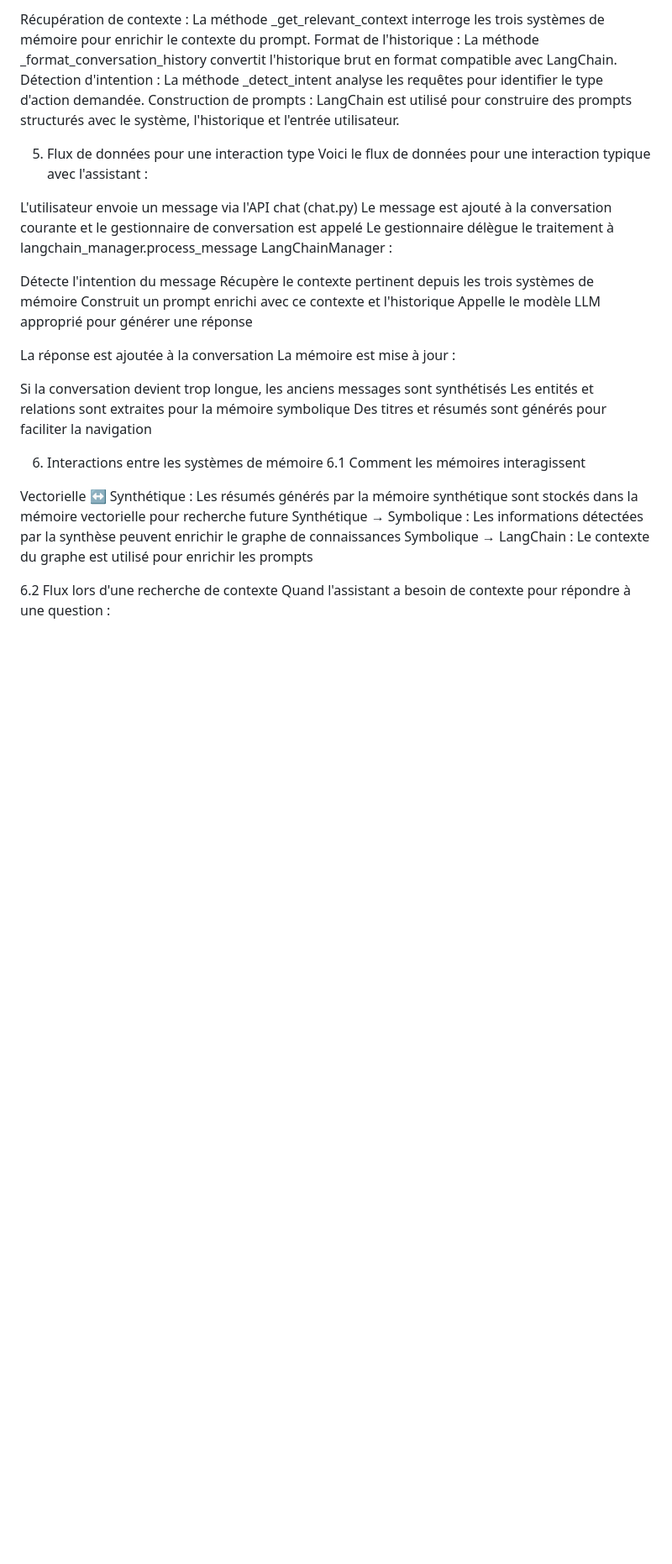
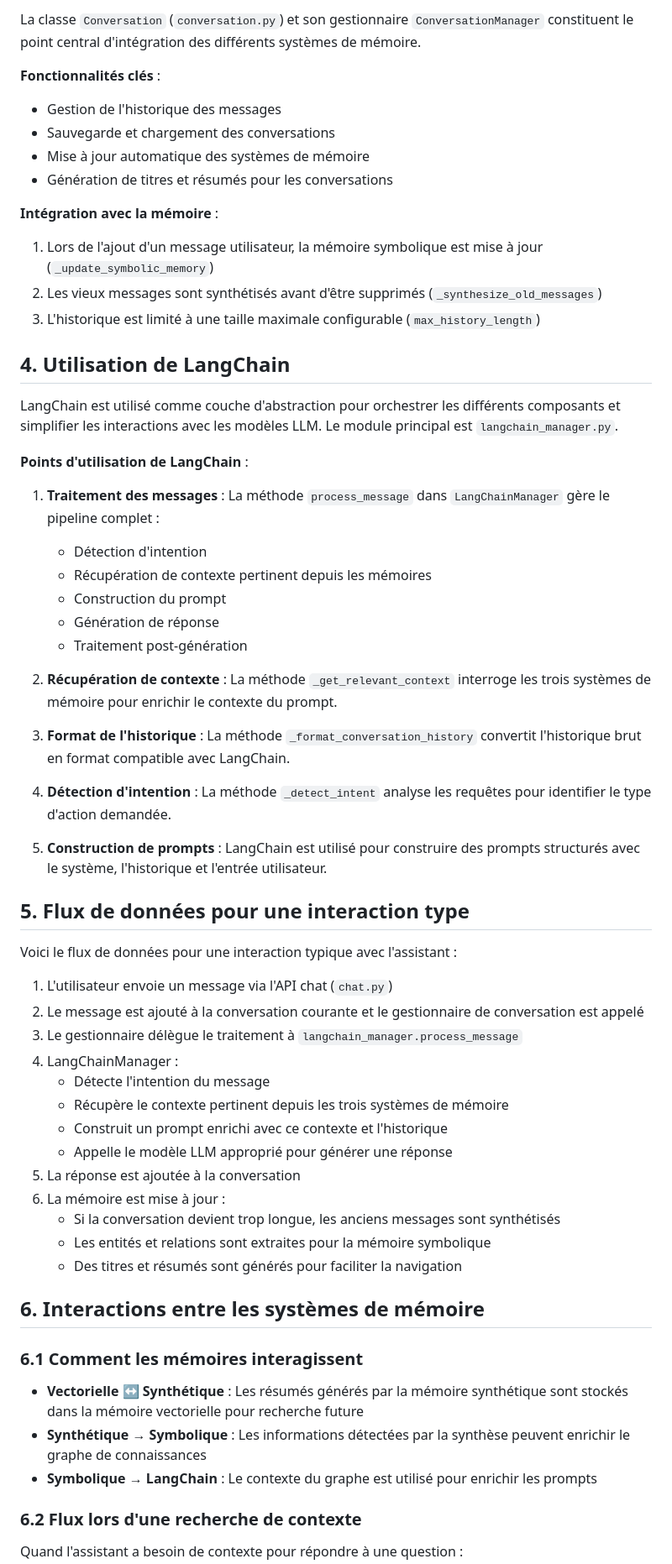
Before and after one commit to lunitaris/nova3, a Markdown page: MEMORY.md, the part around one of its changes. Shown at 84% size. Rendered like a GitHub page; blank space fills up the shorter version.

Commit message:
Add memory info

```diff
--- a/MEMORY.md
+++ b/MEMORY.md
@@ -76,39 +65,65 @@ Traitement post-génération
 
-Récupération de contexte : La méthode _get_relevant_context interroge les trois systèmes de mémoire pour enrichir le contexte du prompt.
-Format de l'historique : La méthode _format_conversation_history convertit l'historique brut en format compatible avec LangChain.
-Détection d'intention : La méthode _detect_intent analyse les requêtes pour identifier le type d'action demandée.
-Construction de prompts : LangChain est utilisé pour construire des prompts structurés avec le système, l'historique et l'entrée utilisateur.
+La classe `Conversation` (`conversation.py`) et son gestionnaire `ConversationManager` constituent le point central d'intégration des différents systèmes de mémoire.
 
-5. Flux de données pour une interaction type
+**Fonctionnalités clés** :
+- Gestion de l'historique des messages
+- Sauvegarde et chargement des conversations
+- Mise à jour automatique des systèmes de mémoire
+- Génération de titres et résumés pour les conversations
+
+**Intégration avec la mémoire** :
+1. Lors de l'ajout d'un message utilisateur, la mémoire symbolique est mise à jour (`_update_symbolic_memory`)
+2. Les vieux messages sont synthétisés avant d'être supprimés (`_synthesize_old_messages`)
+3. L'historique est limité à une taille maximale configurable (`max_history_length`)
+
+## 4. Utilisation de LangChain
+
+LangChain est utilisé comme couche d'abstraction pour orchestrer les différents composants et simplifier les interactions avec les modèles LLM. Le module principal est `langchain_manager.py`.
+
+**Points d'utilisation de LangChain** :
+
+1. **Traitement des messages** : La méthode `process_message` dans `LangChainManager` gère le pipeline complet :
+   - Détection d'intention
+   - Récupération de contexte pertinent depuis les mémoires
+   - Construction du prompt
+   - Génération de réponse
+   - Traitement post-génération
+
+2. **Récupération de contexte** : La méthode `_get_relevant_context` interroge les trois systèmes de mémoire pour enrichir le contexte du prompt.
+
+3. **Format de l'historique** : La méthode `_format_conversation_history` convertit l'historique brut en format compatible avec LangChain.
+
+4. **Détection d'intention** : La méthode `_detect_intent` analyse les requêtes pour identifier le type d'action demandée.
+
+5. **Construction de prompts** : LangChain est utilisé pour construire des prompts structurés avec le système, l'historique et l'entrée utilisateur.
+
+## 5. Flux de données pour une interaction type
+
 Voici le flux de données pour une interaction typique avec l'assistant :
 
-L'utilisateur envoie un message via l'API chat (chat.py)
-Le message est ajouté à la conversation courante et le gestionnaire de conversation est appelé
-Le gestionnaire délègue le traitement à langchain_manager.process_message
-LangChainManager :
+1. L'utilisateur envoie un message via l'API chat (`chat.py`)
+2. Le message est ajouté à la conversation courante et le gestionnaire de conversation est appelé
+3. Le gestionnaire délègue le traitement à `langchain_manager.process_message`
+4. LangChainManager :
+   - Détecte l'intention du message
+   - Récupère le contexte pertinent depuis les trois systèmes de mémoire
+   - Construit un prompt enrichi avec ce contexte et l'historique
+   - Appelle le modèle LLM approprié pour générer une réponse
+5. La réponse est ajoutée à la conversation
+6. La mémoire est mise à jour :
+   - Si la conversation devient trop longue, les anciens messages sont synthétisés
+   - Les entités et relations sont extraites pour la mémoire symbolique
+   - Des titres et résumés sont générés pour faciliter la navigation
 
-Détecte l'intention du message
-Récupère le contexte pertinent depuis les trois systèmes de mémoire
-Construit un prompt enrichi avec ce contexte et l'historique
-Appelle le modèle LLM approprié pour générer une réponse
+## 6. Interactions entre les systèmes de mémoire
 
+### 6.1 Comment les mémoires interagissent
 
-La réponse est ajoutée à la conversation
-La mémoire est mise à jour :
+- **Vectorielle ↔ Synthétique** : Les résumés générés par la mémoire synthétique sont stockés dans la mémoire vectorielle pour recherche future
+- **Synthétique → Symbolique** : Les informations détectées par la synthèse peuvent enrichir le graphe de connaissances
+- **Symbolique → LangChain** : Le contexte du graphe est utilisé pour enrichir les prompts
 
-Si la conversation devient trop longue, les anciens messages sont synthétisés
-Les entités et relations sont extraites pour la mémoire symbolique
-Des titres et résumés sont générés pour faciliter la navigation
+### 6.2 Flux lors d'une recherche de contexte
 
-
-
-6. Interactions entre les systèmes de mémoire
-6.1 Comment les mémoires interagissent
-
-Vectorielle ↔ Synthétique : Les résumés générés par la mémoire synthétique sont stockés dans la mémoire vectorielle pour recherche future
-Synthétique → Symbolique : Les informations détectées par la synthèse peuvent enrichir le graphe de connaissances
-Symbolique → LangChain : Le contexte du graphe est utilisé pour enrichir les prompts
-
-6.2 Flux lors d'une recherche de contexte
 Quand l'assistant a besoin de contexte pour répondre à une question :
 
```
Also changed, not shown: other parts of MEMORY.md (+71 -82 lines).
